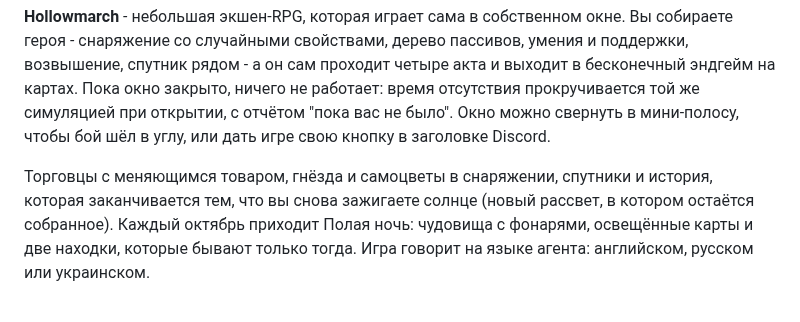
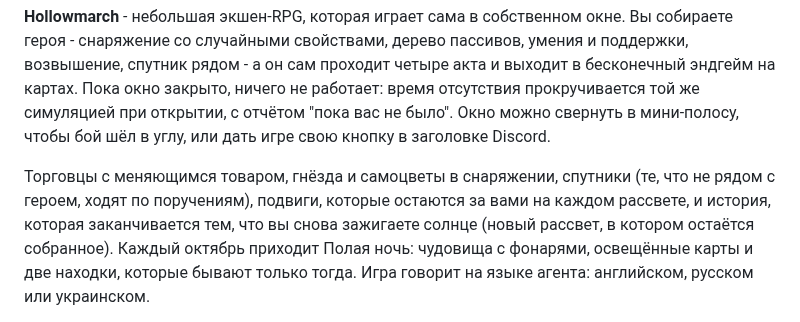
Before and after one commit to BixiSG/discord-quest-agent, a Markdown page: README.ru.md, the part around the change. Rendered like a GitHub page.

Commit message:
docs: root READMEs mention Hollowmarch feats and errands
Co-Authored-By: Claude Opus 5.5 <noreply@anthropic.com>
Claude-Session: https://claude.ai/code/session_01Gpbmkj8V9yp81suprcgaZX

```diff
--- a/README.ru.md
+++ b/README.ru.md
@@ -214,8 +214,10 @@ Discord показывает квесты примерно за последни
 открытии, с отчётом "пока вас не было". Окно можно свернуть в мини-полосу, чтобы бой шёл в
 углу, или дать игре свою кнопку в заголовке Discord.
 
-Торговцы с меняющимся товаром, гнёзда и самоцветы в снаряжении, спутники и история, которая
-заканчивается тем, что вы снова зажигаете солнце (новый рассвет, в котором остаётся собранное).
+Торговцы с меняющимся товаром, гнёзда и самоцветы в снаряжении, спутники (те, что не рядом с
+героем, ходят по поручениям), подвиги, которые остаются за вами на каждом рассвете, и история,
+которая заканчивается тем, что вы снова зажигаете солнце (новый рассвет, в котором остаётся
+собранное).
 Каждый октябрь приходит Полая ночь: чудовища с фонарями, освещённые карты и две находки, которые
 бывают только тогда. Игра говорит на языке агента: английском, русском или украинском.
 
```
Also changed, not shown: README.md (+3 -2 lines).
